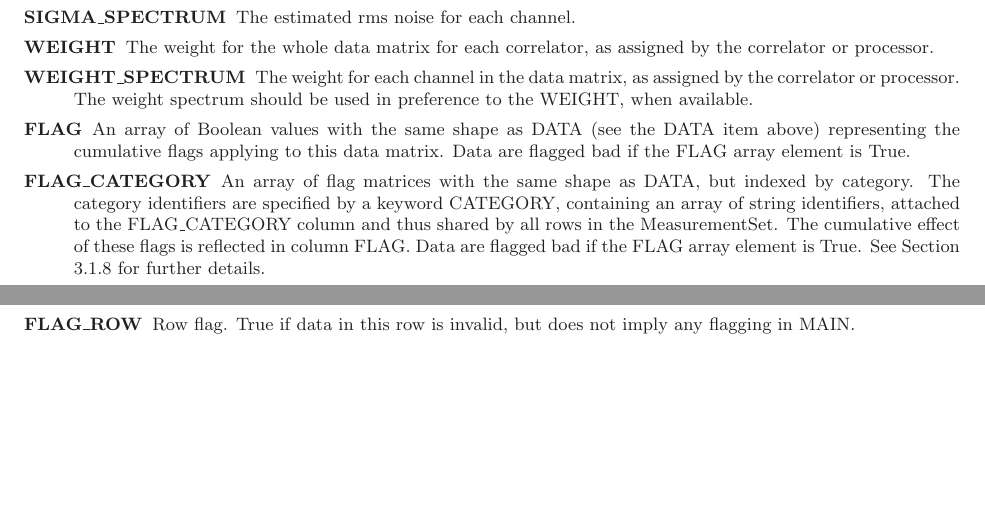
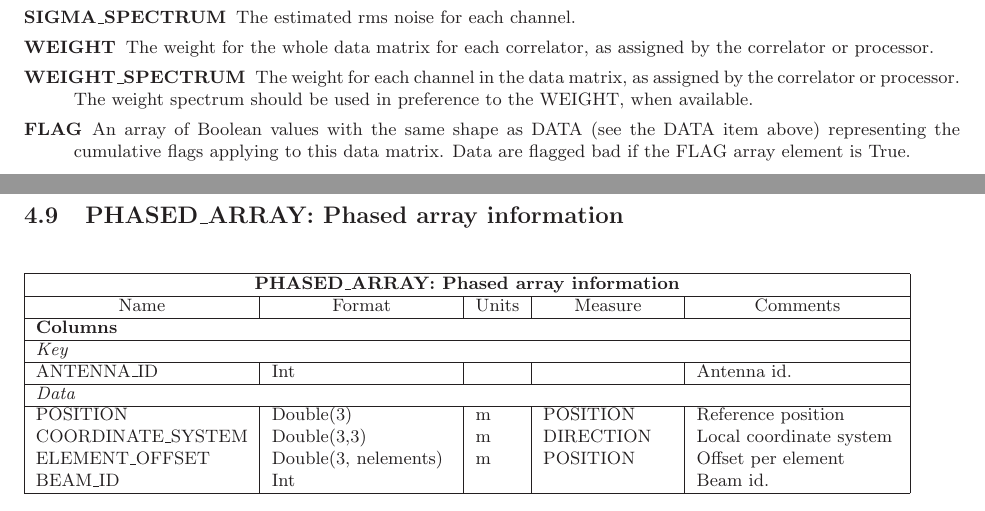
Before and after one commit to casacore/casacore-notes, a LaTeX document (264.tex): two parts of pages 6 and 15 of 28 before the commit and two parts of pages 6 and 16 of 29 after it, joined at a grey line, cut so that both start at the same text, the shorter picture padded with empty space. Compiled offline with LaTeX, dvips and Ghostscript.

```diff
--- a/264.tex
+++ b/264.tex
@@ -267,14 +269,6 @@
 (see the DATA item above) representing the cumulative flags applying
 to this data matrix. Data are flagged bad if the FLAG array element is True.
 
-\item[FLAG\_CATEGORY] An array of flag matrices with the same shape as
-DATA, but indexed by category. The category identifiers are specified
-by a keyword CATEGORY, containing an array of string identifiers,
-attached to the FLAG\_CATEGORY column and thus shared by all rows in
-the MeasurementSet. The cumulative effect of these flags is reflected
-in column FLAG. Data are flagged bad if the FLAG array element is
-True. See Section 3.1.8 for further details.
-
 \end{description}
 
 \definetable{ANTENNA: Antenna characteristics}
@@ -640,8 +634,20 @@
 \item[RELEASE\_DATE] Project release date. This is the date on which
 the data may become public.
 
-\item[FLAG\_ROW] Row flag. True if data in this row is invalid, but
-does not imply any flagging in MAIN.
+\end{description}
+
+\definetable{PHASED\_ARRAY: Phased array information}{
+\defline{\bf Columns}
+\defline{\em Key}
+ANTENNA\_ID  &  Int & & & Antenna id.\\
+\defline{\em Data}
+POSITION & Double(3) & m & POSITION & Reference position \\
+COORDINATE\_SYSTEM & Double(3,3) & m & DIRECTION & Local coordinate system \\
+ELEMENT\_OFFSET & Double(3, nelements) & m & POSITION & Offset per element \\
+BEAM\_ID & Int & & & Beam id.\\
+}
+\begin{description}
+\item
 \end{description}
 
 \definetable{POINTING: Antenna pointing information}{
```
Also changed, not shown: 264.tex (28 more changed lines).
